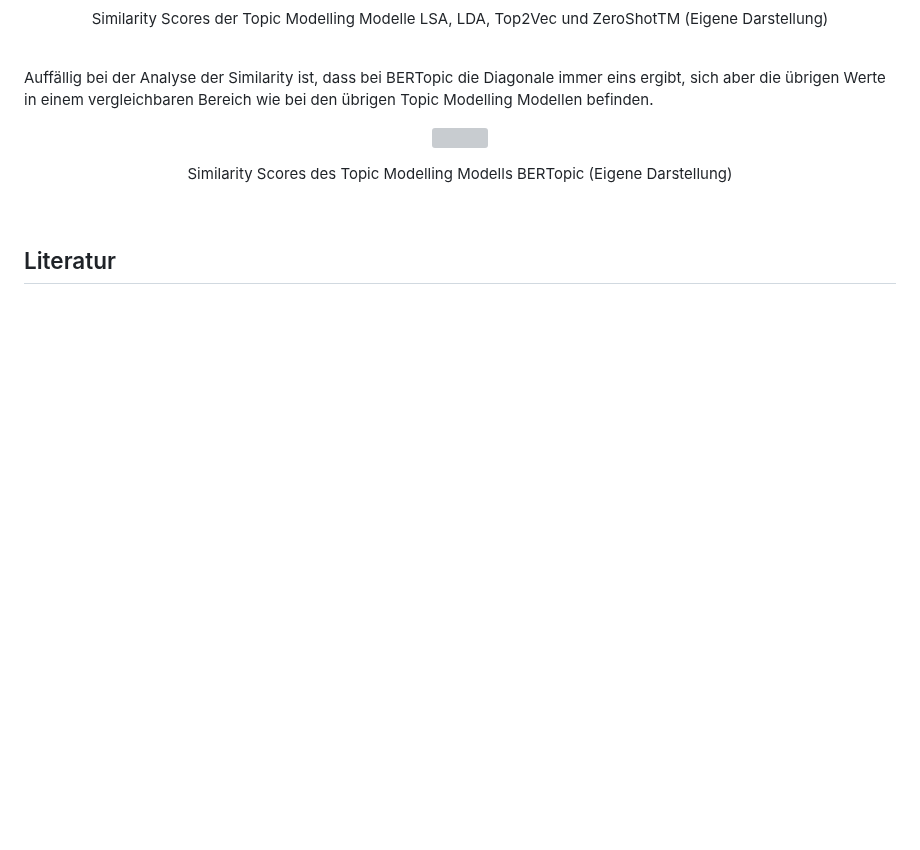
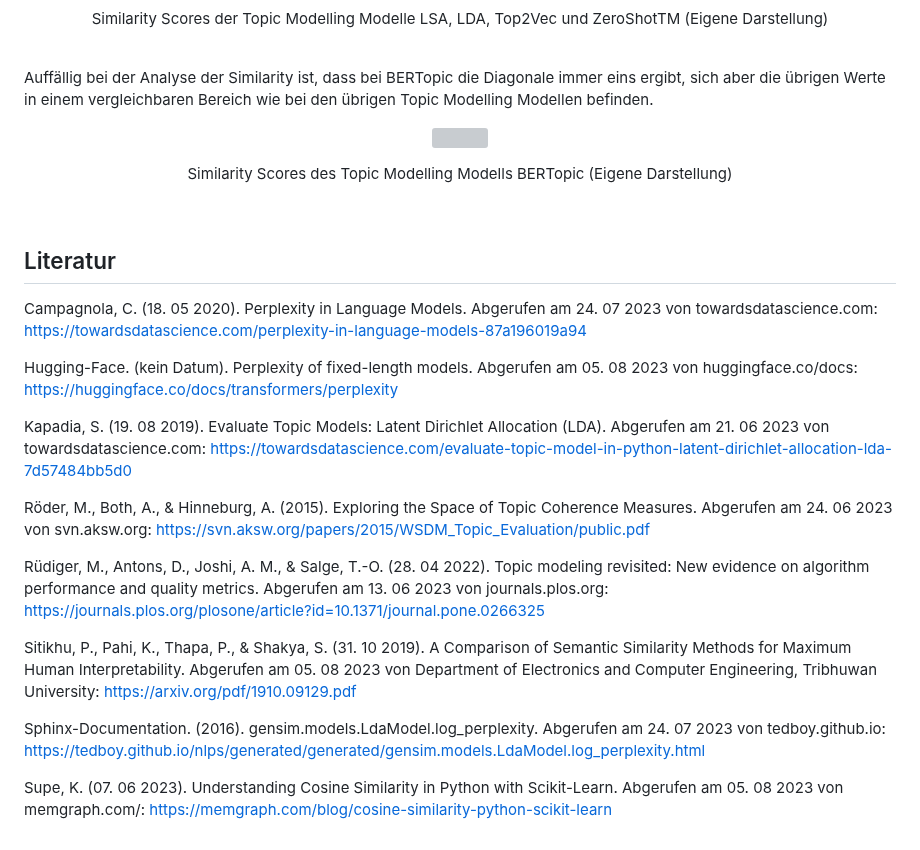
Before and after one commit to Sannui/Masterarbeit_Nuissl_Sandra, a Markdown page: Topic Modelling/README.md, the part around the change. GitHub-like rendering; blank space fills up the shorter version; grey boxes are pictures that could not be loaded.

```diff
--- a/Topic Modelling/README.md
+++ b/Topic Modelling/README.md
@@ -124,3 +124,19 @@ Auffällig bei der Analyse der Similarity ist, dass bei BERTopic die Diagonale i
 
 
 ## Literatur
+
+Campagnola, C. (18. 05 2020). Perplexity in Language Models. Abgerufen am 24. 07 2023 von towardsdatascience.com: https://towardsdatascience.com/perplexity-in-language-models-87a196019a94
+
+Hugging-Face. (kein Datum). Perplexity of fixed-length models. Abgerufen am 05. 08 2023 von huggingface.co/docs: https://huggingface.co/docs/transformers/perplexity
+
+Kapadia, S. (19. 08 2019). Evaluate Topic Models: Latent Dirichlet Allocation (LDA). Abgerufen am 21. 06 2023 von towardsdatascience.com: https://towardsdatascience.com/evaluate-topic-model-in-python-latent-dirichlet-allocation-lda-7d57484bb5d0
+
+Röder, M., Both, A., & Hinneburg, A. (2015). Exploring the Space of Topic Coherence Measures. Abgerufen am 24. 06 2023 von svn.aksw.org: https://svn.aksw.org/papers/2015/WSDM_Topic_Evaluation/public.pdf
+
+Rüdiger, M., Antons, D., Joshi, A. M., & Salge, T.-O. (28. 04 2022). Topic modeling revisited: New evidence on algorithm performance and quality metrics. Abgerufen am 13. 06 2023 von journals.plos.org: https://journals.plos.org/plosone/article?id=10.1371/journal.pone.0266325
+
+Sitikhu, P., Pahi, K., Thapa, P., & Shakya, S. (31. 10 2019). A Comparison of Semantic Similarity Methods for Maximum Human Interpretability. Abgerufen am 05. 08 2023 von Department of Electronics and Computer Engineering, Tribhuwan University: https://arxiv.org/pdf/1910.09129.pdf
+
+Sphinx-Documentation. (2016). gensim.models.LdaModel.log_perplexity. Abgerufen am 24. 07 2023 von tedboy.github.io: https://tedboy.github.io/nlps/generated/generated/gensim.models.LdaModel.log_perplexity.html
+
+Supe, K. (07. 06 2023). Understanding Cosine Similarity in Python with Scikit-Learn. Abgerufen am 05. 08 2023 von memgraph.com/: https://memgraph.com/blog/cosine-similarity-python-scikit-learn
```
